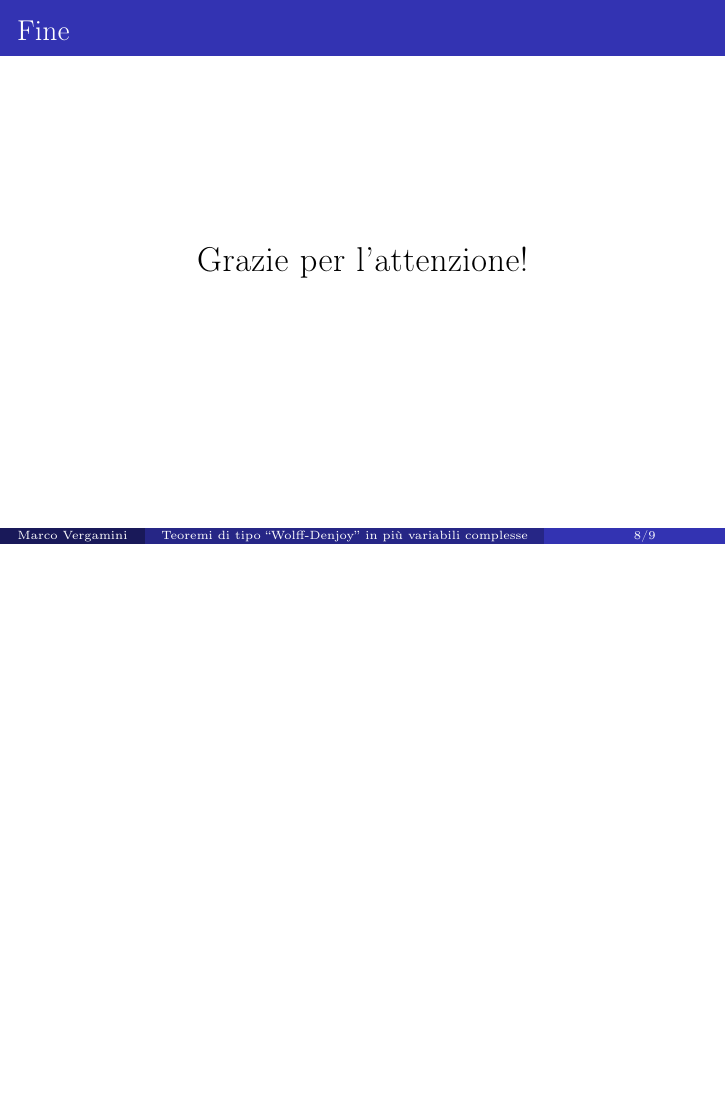
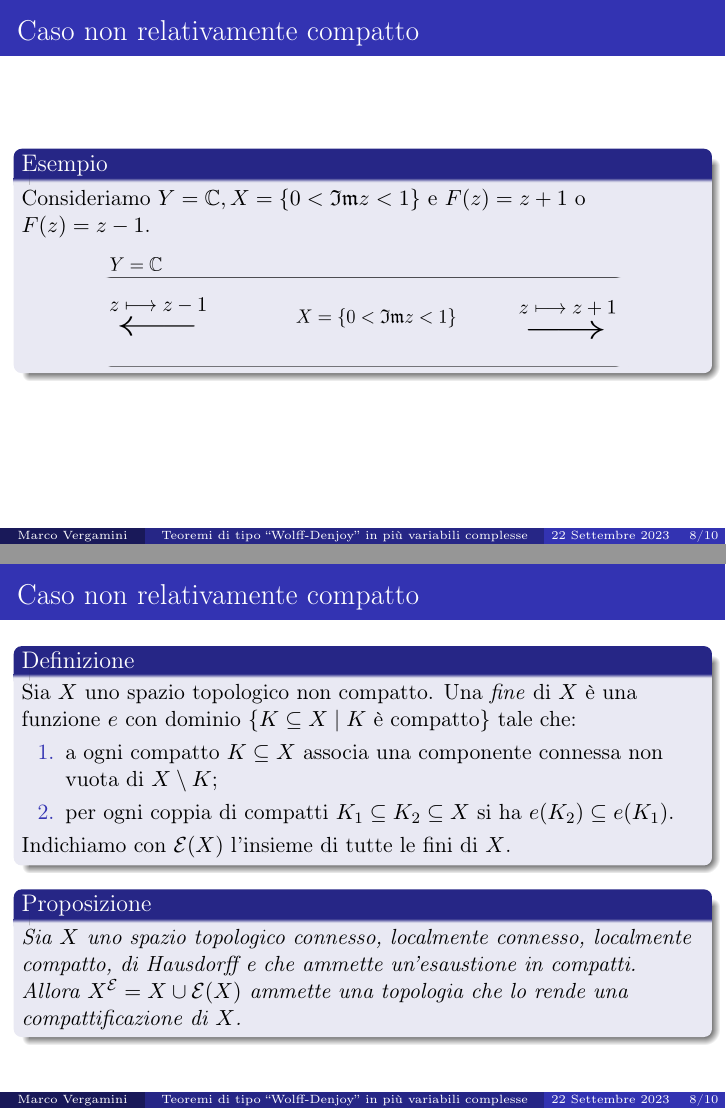
Before and after one commit to Marcov999/SlideMagistrale, LaTeX slides (main.tex, which reads secs/dim.tex): page 66 of 67 before the commit and pages 67 and 74 of 83 after it, the two joined at a grey line, the shorter picture padded with empty space. The pictures show the PDF file SlideMagistrale.pdf that the author committed with the source.

Commit message:
Dovrebbero essere pronte

```diff
--- a/secs/dim.tex
+++ b/secs/dim.tex
@@ -48,3 +48,30 @@
 \end{frame}
 
 \begin{frame}
+  \frametitle{Caso non relativamente compatto}
+  \only<1-2>{
+    \begin{ex}
+      Consideriamo $Y=\mathbb{C}, X=\{0<\mathfrak{Im}z<1\}$ e $F(z)=z+1$ o $F(z)=z-1$.\\
+
+      \pause\begin{center}
+        \includegraphics[width=0.8\textwidth]{esempio.png}
+      \end{center}
+    \end{ex}
+  }
+  \only<3-9>{
+    \begin{defn}
+      Sia $X$ uno spazio topologico non compatto. \setcounter{beamerpauses}{3}\pause Una \textit{fine} di $X$ è una funzione $e$ con dominio $\{K\subseteq X\mid K\text{ è compatto}\}$ tale che:\pause
+      \begin{enumerate}
+        \item a ogni compatto $K\subseteq X$ associa una componente connessa non vuota di $X\setminus K$;\pause
+        \item per ogni coppia di compatti $K_1\subseteq K_2\subseteq X$ si ha $e(K_2)\subseteq e(K_1)$.\pause
+      \end{enumerate}
+    Indichiamo con $\mathcal{E}(X)$ l'insieme di tutte le fini di $X$.
+  \end{defn}
+  \pause
+  \begin{prop}
+    Sia $X$ uno spazio topologico connesso, localmente connesso, localmente compatto, di Hausdorff e che ammette un'esaustione in compatti. \pause
+
+    Allora $X^\mathcal{E}=X\cup\mathcal{E}(X)$ ammette una topologia che lo rende una compattificazione di $X$.
+\end{prop}
+  }
+  \only<10->{
@@ -51,3 +83,14 @@
+      \begin{enumerate}
+        \item le orbite dei punti di $X$ tramite $F$ sono relativamente compatte in $X$; \pause oppure,
+        \item esiste un unico punto $\xi\in\partial^\mathcal{E}X$ tale che la successione delle iterate di $F$ converge alla costante $\xi$ in $C^0(X,\overline{X}^\mathcal{E})$.
+      \end{enumerate}
+    \end{itshape}\end{block}
+  }
+  \pause
+  Domanda: ultravisibilità implica locale connessione della chiusura?
+\end{frame}
+
+\begin{frame}
   \frametitle{Fine}
   \begin{center}
     \LARGE Grazie per l'attenzione!
```
Also changed, not shown: main.tex (+1 -1 lines), todo.txt (+1 -4 lines), SlideMagistrale.pdf, esempio.png (added), secs/dim.tex (7 more changed lines).
